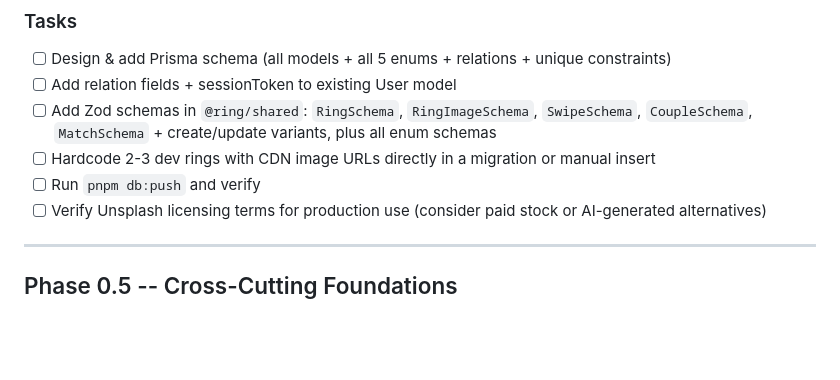
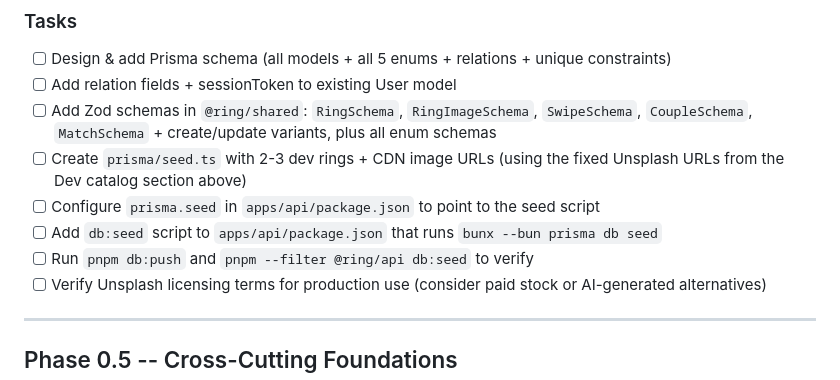
Before and after one commit to abarriel/ring, a Markdown page: PLAN.md, the part around the change. GitHub-like rendering; blank space fills up the shorter version.

Commit message:
Replace migration/manual insert with Prisma seed script approach
Co-authored-by: abarriel <25068709+abarriel@users.noreply.github.com>

```diff
--- a/PLAN.md
+++ b/PLAN.md
@@ -68,8 +68,10 @@ These images are for development/testing only. Before any production or marketin
 - [ ] Design & add Prisma schema (all models + all 5 enums + relations + unique constraints)
 - [ ] Add relation fields + sessionToken to existing User model
 - [ ] Add Zod schemas in `@ring/shared`: `RingSchema`, `RingImageSchema`, `SwipeSchema`, `CoupleSchema`, `MatchSchema` + create/update variants, plus all enum schemas
-- [ ] Hardcode 2-3 dev rings with CDN image URLs directly in a migration or manual insert
-- [ ] Run `pnpm db:push` and verify
+- [ ] Create `prisma/seed.ts` with 2-3 dev rings + CDN image URLs (using the fixed Unsplash URLs from the Dev catalog section above)
+- [ ] Configure `prisma.seed` in `apps/api/package.json` to point to the seed script
+- [ ] Add `db:seed` script to `apps/api/package.json` that runs `bunx --bun prisma db seed`
+- [ ] Run `pnpm db:push` and `pnpm --filter @ring/api db:seed` to verify
 - [ ] Verify Unsplash licensing terms for production use (consider paid stock or AI-generated alternatives)
 
 ---
```
